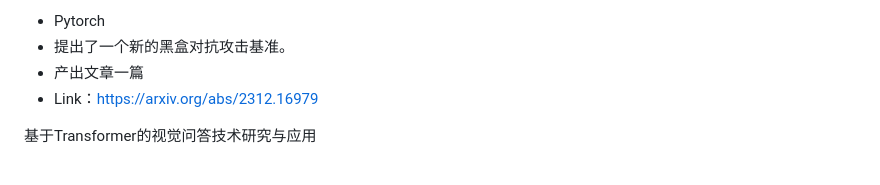
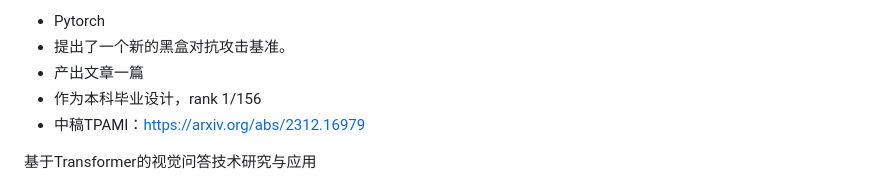
Before and after one commit to genghe02/1, a Markdown page: contents/projects.md, the part around the change. Drawn GitHub-style.

```diff
--- a/contents/projects.md
+++ b/contents/projects.md
@@ -22,7 +22,8 @@ A Survey on Proactive Defense Strategies Against Misinformation in Large Languag
 - Pytorch
 - 提出了一个新的黑盒对抗攻击基准。
 - 产出文章一篇
-- Link：https://arxiv.org/abs/2312.16979
+- 作为本科毕业设计，rank 1/156
+- 中稿TPAMI：https://arxiv.org/abs/2312.16979
 
 基于Transformer的视觉问答技术研究与应用
 - Pytorch
```
